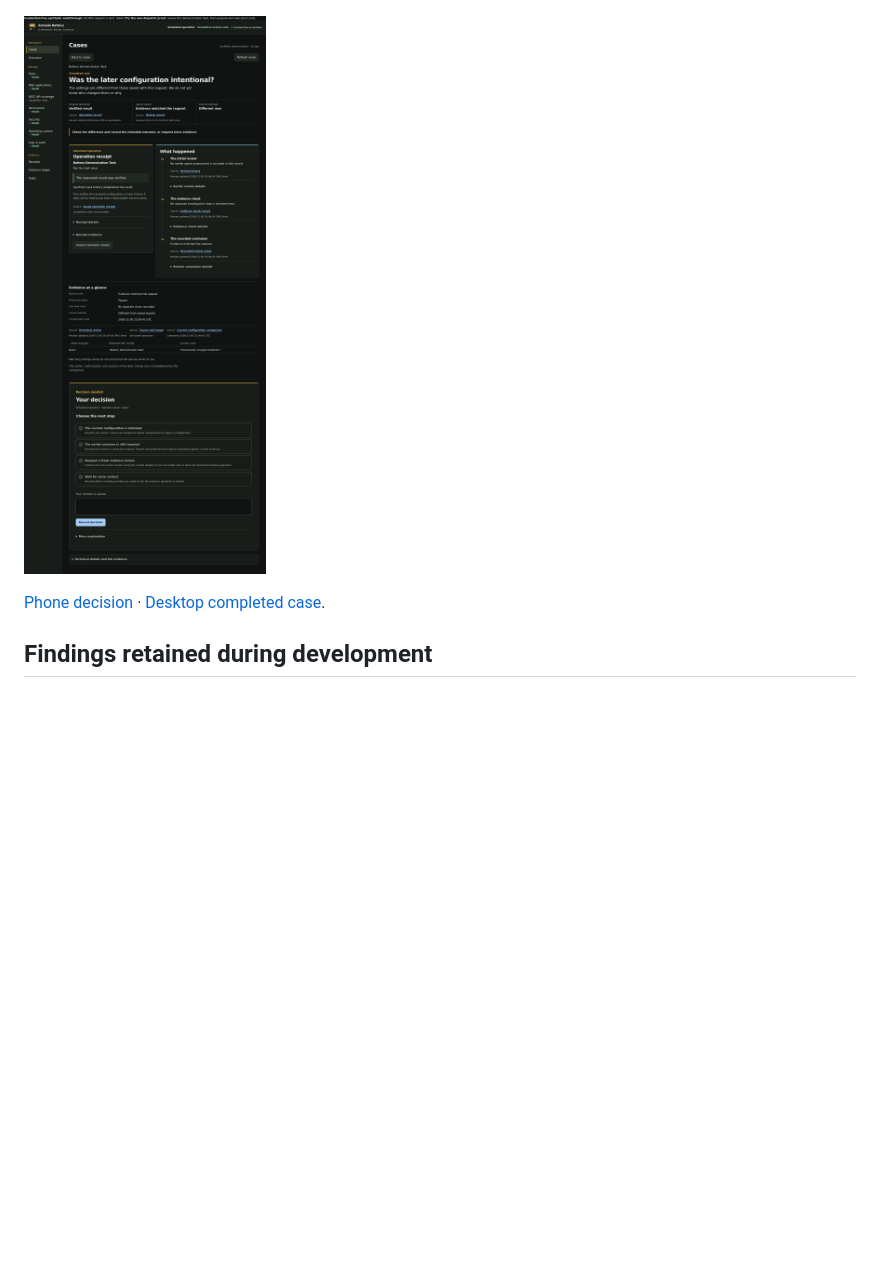
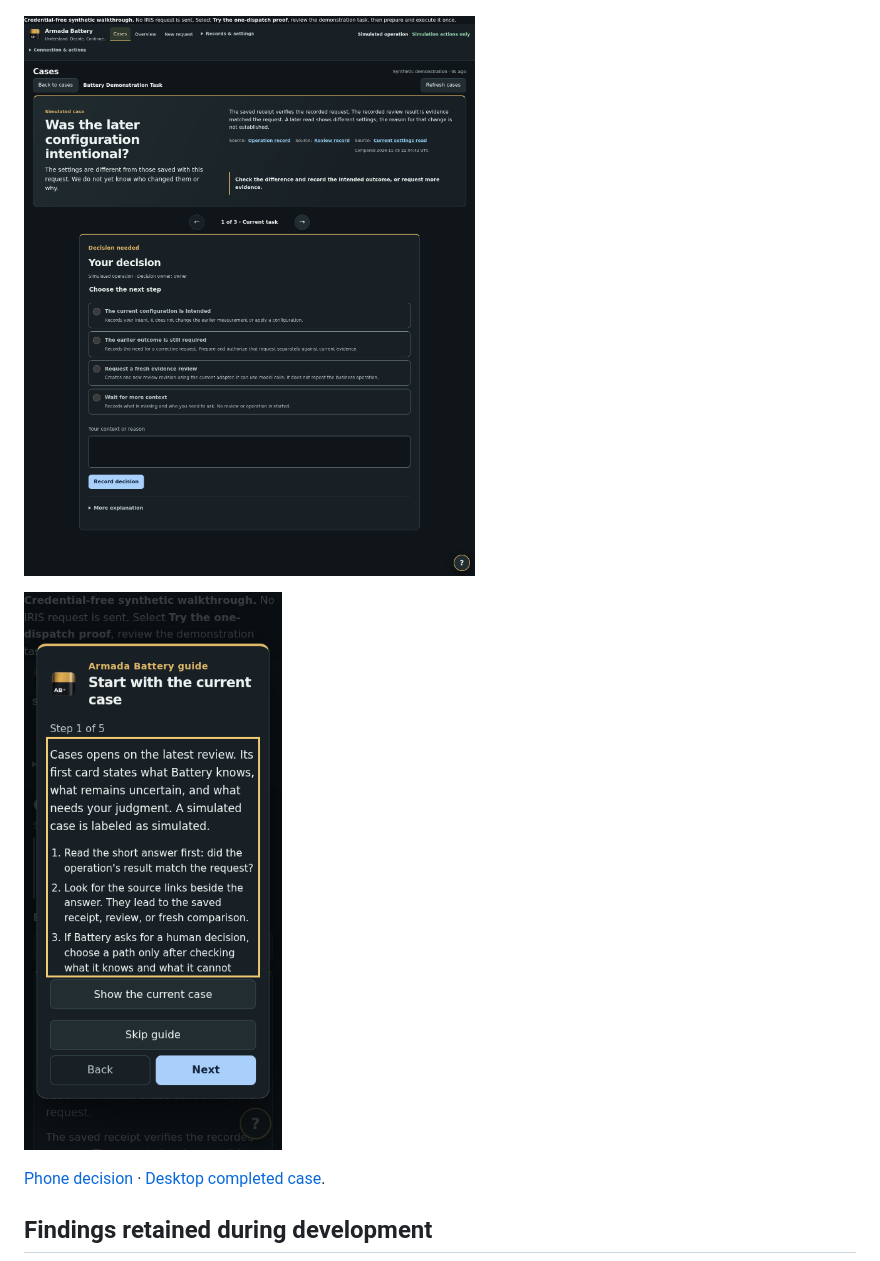
Before and after one commit to rbnbric/armada-battery, a Markdown page: docs/UX_REFINEMENT_EVIDENCE.md, the part around one of its changes. Drawn GitHub-style; pictures changed too: docs/audit/ux/decision-1440.png, docs/audit/ux/first-run-guide-390.png (added); blank space fills up the shorter version.

```diff
--- a/docs/UX_REFINEMENT_EVIDENCE.md
+++ b/docs/UX_REFINEMENT_EVIDENCE.md
@@ -54,6 +61,8 @@ includes an intentionally failed explanation, demonstrating the usable fallback.
 ![Current task and explanation fallback on phone](audit/ux/complete-390.png)
 
 ![Context decision on desktop](audit/ux/decision-1440.png)
+
+![First-run guide on phone](audit/ux/first-run-guide-390.png)
 
 [Phone decision](audit/ux/decision-390.png) ·
 [Desktop completed case](audit/ux/complete-1440.png).
```
Also changed, not shown: other parts of docs/UX_REFINEMENT_EVIDENCE.md (+11 -4 lines), README.md (+8 -8 lines), docs/audit/ux/decision-390.png, 11 other files.
